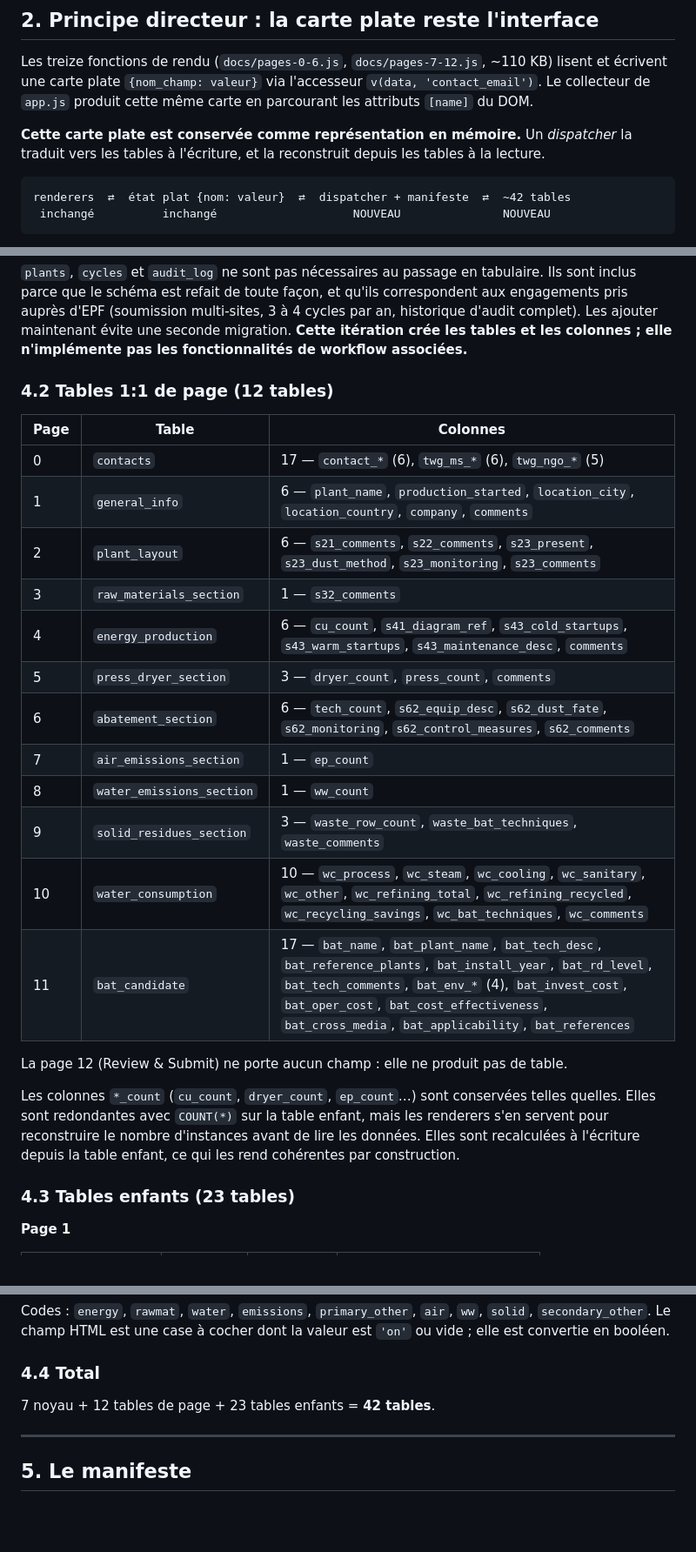
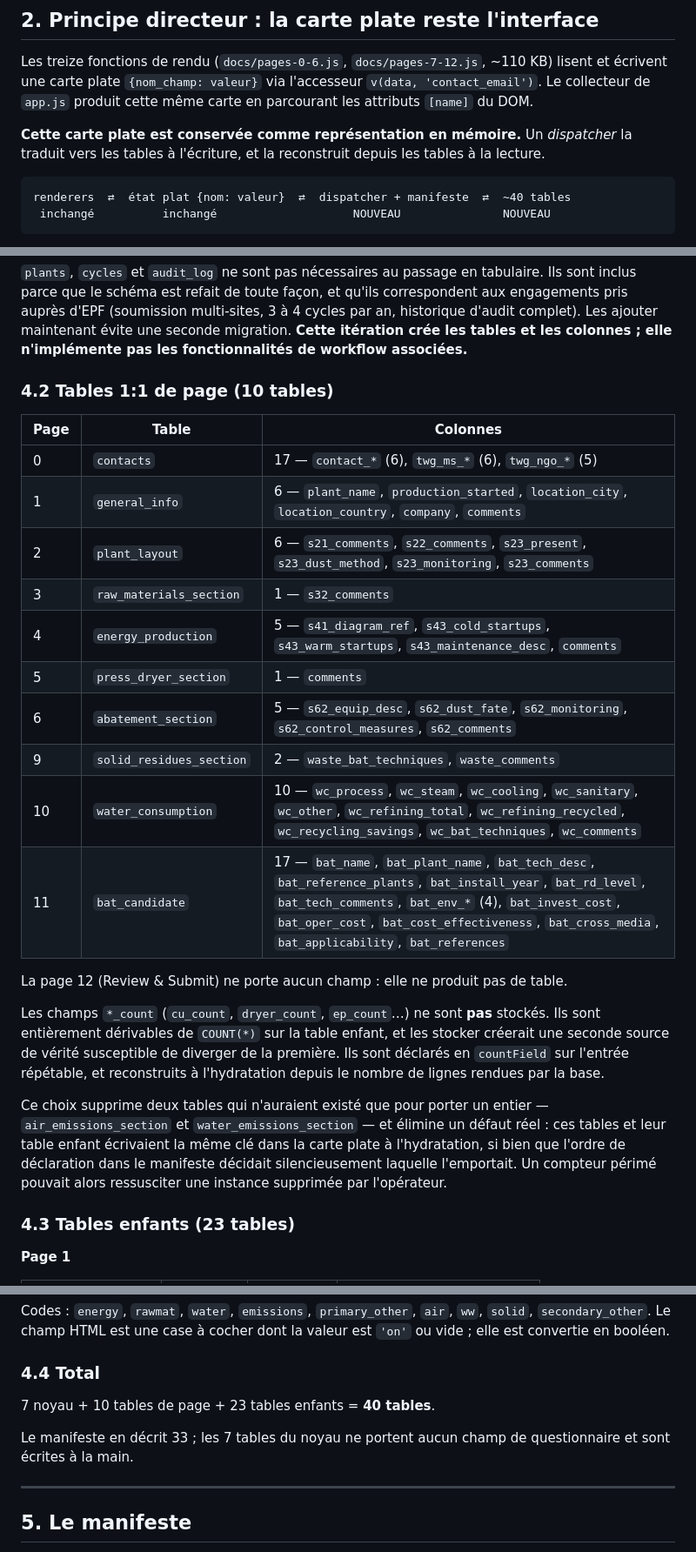
Before and after one commit to MGE-Agilos/Europanel, a Markdown page: specs/2026-08-25-relational-schema-design.md, 3 parts joined by grey strips. Shown at 87% size. GitHub-like rendering; blank space fills up the shorter version.

````diff
--- a/specs/2026-08-25-relational-schema-design.md
+++ b/specs/2026-08-25-relational-schema-design.md
@@ -40,7 +40,7 @@ la traduit vers les tables à l'écriture, et la reconstruit depuis les tables
 lecture.
 
 ```
-renderers  ⇄  état plat {nom: valeur}  ⇄  dispatcher + manifeste  ⇄  ~42 tables
+renderers  ⇄  état plat {nom: valeur}  ⇄  dispatcher + manifeste  ⇄  ~40 tables
  inchangé          inchangé                    NOUVEAU               NOUVEAU
 ```
 
@@ -131,7 +131,7 @@ historique d'audit complet). Les ajouter maintenant évite une seconde migration
 **Cette itération crée les tables et les colonnes ; elle n'implémente pas les
 fonctionnalités de workflow associées.**
 
-### 4.2 Tables 1:1 de page (12 tables)
+### 4.2 Tables 1:1 de page (10 tables)
 
 | Page | Table | Colonnes |
 |---|---|---|
@@ -139,22 +139,27 @@ fonctionnalités de workflow associées.**
 | 1 | `general_info` | 6 — `plant_name`, `production_started`, `location_city`, `location_country`, `company`, `comments` |
 | 2 | `plant_layout` | 6 — `s21_comments`, `s22_comments`, `s23_present`, `s23_dust_method`, `s23_monitoring`, `s23_comments` |
 | 3 | `raw_materials_section` | 1 — `s32_comments` |
-| 4 | `energy_production` | 6 — `cu_count`, `s41_diagram_ref`, `s43_cold_startups`, `s43_warm_startups`, `s43_maintenance_desc`, `comments` |
-| 5 | `press_dryer_section` | 3 — `dryer_count`, `press_count`, `comments` |
-| 6 | `abatement_section` | 6 — `tech_count`, `s62_equip_desc`, `s62_dust_fate`, `s62_monitoring`, `s62_control_measures`, `s62_comments` |
-| 7 | `air_emissions_section` | 1 — `ep_count` |
-| 8 | `water_emissions_section` | 1 — `ww_count` |
-| 9 | `solid_residues_section` | 3 — `waste_row_count`, `waste_bat_techniques`, `waste_comments` |
+| 4 | `energy_production` | 5 — `s41_diagram_ref`, `s43_cold_startups`, `s43_warm_startups`, `s43_maintenance_desc`, `comments` |
+| 5 | `press_dryer_section` | 1 — `comments` |
+| 6 | `abatement_section` | 5 — `s62_equip_desc`, `s62_dust_fate`, `s62_monitoring`, `s62_control_measures`, `s62_comments` |
+| 9 | `solid_residues_section` | 2 — `waste_bat_techniques`, `waste_comments` |
 | 10 | `water_consumption` | 10 — `wc_process`, `wc_steam`, `wc_cooling`, `wc_sanitary`, `wc_other`, `wc_refining_total`, `wc_refining_recycled`, `wc_recycling_savings`, `wc_bat_techniques`, `wc_comments` |
 | 11 | `bat_candidate` | 17 — `bat_name`, `bat_plant_name`, `bat_tech_desc`, `bat_reference_plants`, `bat_install_year`, `bat_rd_level`, `bat_tech_comments`, `bat_env_*` (4), `bat_invest_cost`, `bat_oper_cost`, `bat_cost_effectiveness`, `bat_cross_media`, `bat_applicability`, `bat_references` |
 
 La page 12 (Review & Submit) ne porte aucun champ : elle ne produit pas de table.
 
-Les colonnes `*_count` (`cu_count`, `dryer_count`, `ep_count`…) sont conservées telles
-quelles. Elles sont redondantes avec `COUNT(*)` sur la table enfant, mais les renderers
-s'en servent pour reconstruire le nombre d'instances avant de lire les données. Elles
-sont recalculées à l'écriture depuis la table enfant, ce qui les rend cohérentes par
-construction.
+Les champs `*_count` (`cu_count`, `dryer_count`, `ep_count`…) ne sont **pas** stockés.
+Ils sont entièrement dérivables de `COUNT(*)` sur la table enfant, et les stocker
+créerait une seconde source de vérité susceptible de diverger de la première. Ils sont
+déclarés en `countField` sur l'entrée répétable, et reconstruits à l'hydratation depuis
+le nombre de lignes rendues par la base.
+
+Ce choix supprime deux tables qui n'auraient existé que pour porter un entier —
+`air_emissions_section` et `water_emissions_section` — et élimine un défaut réel : ces
+tables et leur table enfant écrivaient la même clé dans la carte plate à l'hydratation,
+si bien que l'ordre de déclaration dans le manifeste décidait silencieusement laquelle
+l'emportait. Un compteur périmé pouvait alors ressusciter une instance supprimée par
+l'opérateur.
 
 ### 4.3 Tables enfants (23 tables)
 
@@ -263,7 +268,10 @@ Codes : `energy`, `rawmat`, `water`, `emissions`, `primary_other`, `air`, `ww`,
 
 ### 4.4 Total
 
-7 noyau + 12 tables de page + 23 tables enfants = **42 tables**.
+7 noyau + 10 tables de page + 23 tables enfants = **40 tables**.
+
+Le manifeste en décrit 33 ; les 7 tables du noyau ne portent aucun champ de
+questionnaire et sont écrites à la main.
 
 ---
 
````
Also changed, not shown: other parts of specs/2026-08-25-relational-schema-design.md (+2 -2 lines), plans/2026-08-25-relational-schema.md (+30 -15 lines).
